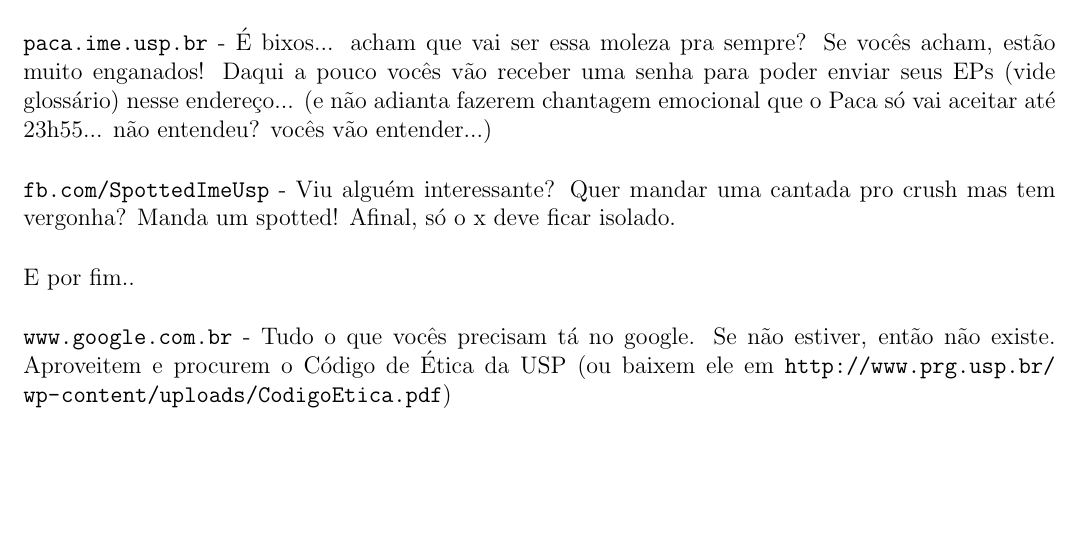
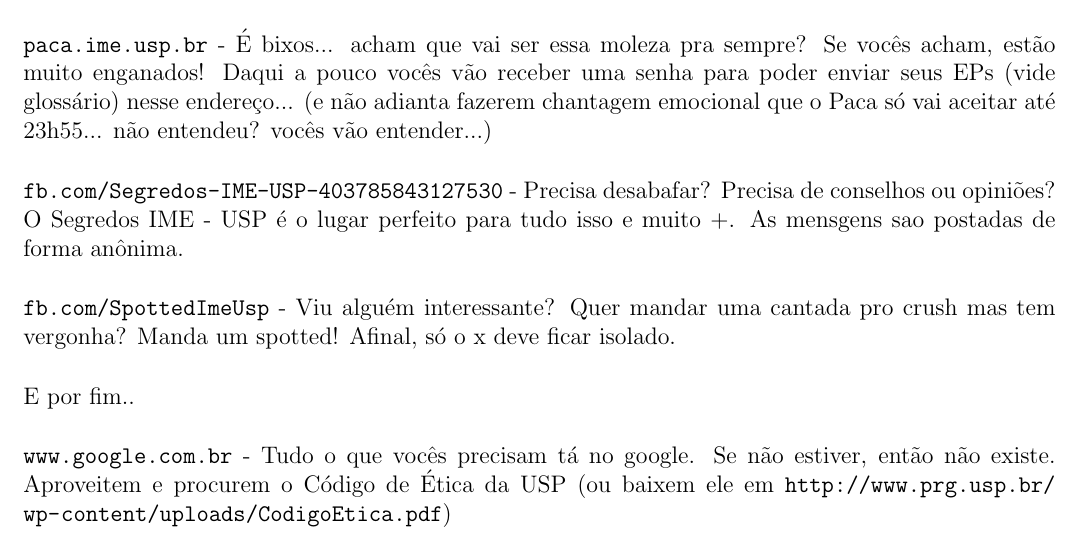
Before and after one commit to Kazuo256/guiadobixo, a LaTeX document (src/GuiaDoBixo.tex, which reads src/utilidades.tex): part of page 90 of 97, cut so that both start at the same text, the shorter picture padded with empty space. Compiled offline with pdfLaTeX.

Commit message:
Update utilidades.tex

```diff
--- a/src/utilidades.tex
+++ b/src/utilidades.tex
@@ -18,6 +18,11 @@
 poder enviar seus EPs (vide glossário) nesse endereço... (e não adianta fazerem
 chantagem emocional que o Paca só vai aceitar até 23h55... não entendeu? vocês
 vão entender...)
+
+{\tt fb.com/Segredos-IME-USP-403785843127530} - Precisa desabafar?
+Precisa de conselhos ou opiniões? O Segredos IME - USP é o lugar perfeito para
+tudo isso e muito +. As mensgens sao postadas de forma anônima.
+
 
 {\tt fb.com/SpottedImeUsp} - Viu alguém interessante? Quer mandar uma cantada
 pro crush mas tem vergonha? Manda um spotted! Afinal, só o x deve ficar isolado.
```
